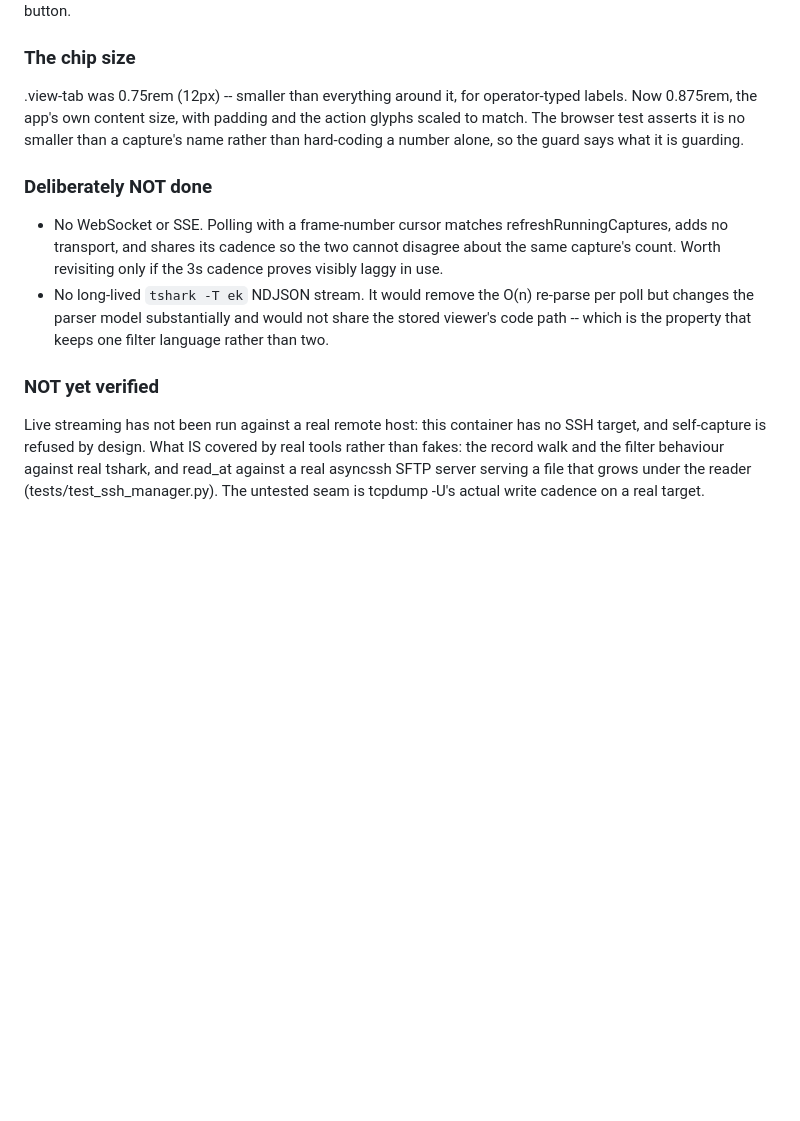
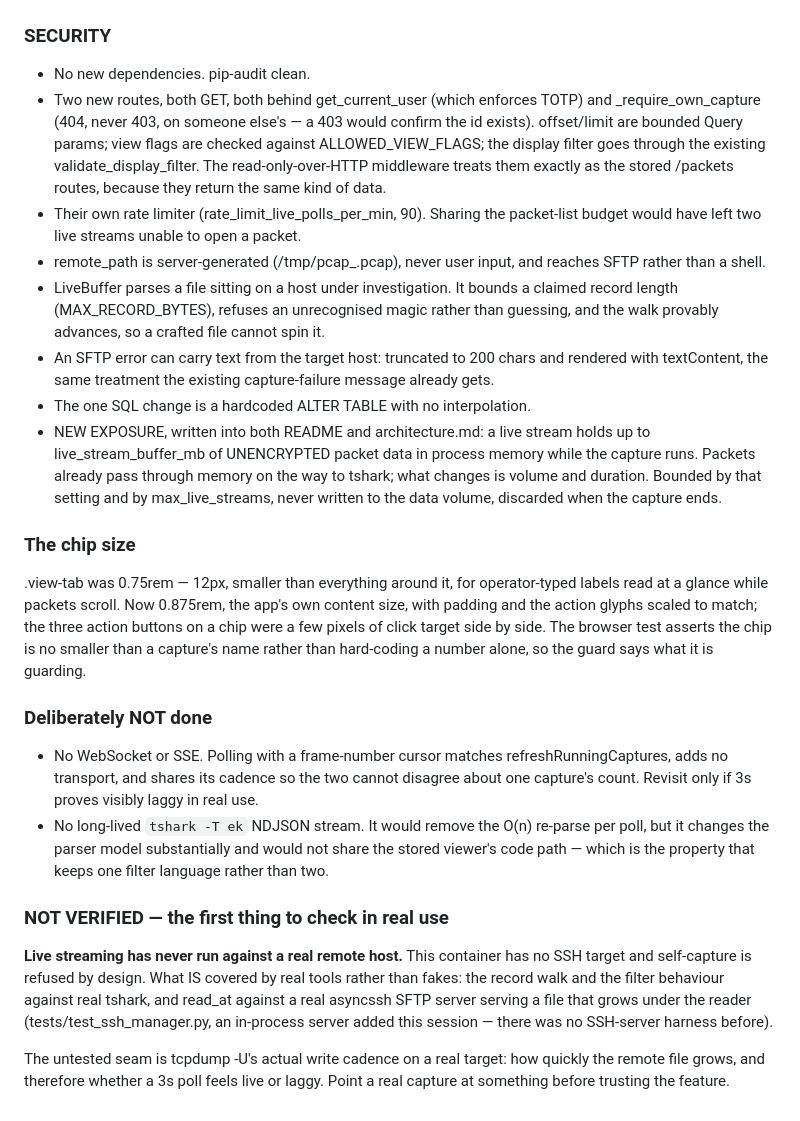
Before and after one commit to astone2010/pcap-server, a Markdown page: .claude/dev-skills-gates.md, the part around one of its changes. Rendered like a GitHub page; blank space fills up the shorter version.

```diff
--- a/.claude/dev-skills-gates.md
+++ b/.claude/dev-skills-gates.md
@@ -107,30 +114,64 @@ frontend                     the Capture-screen checkbox, the live bar, the
                              append-only list, the finish-and-reopen handover,
                              the capture-list badge and Watch live button.
 
+### SECURITY
+
+- No new dependencies. pip-audit clean.
+- Two new routes, both GET, both behind get_current_user (which enforces TOTP)
+  and _require_own_capture (404, never 403, on someone else's — a 403 would
+  confirm the id exists). offset/limit are bounded Query params; view flags are
+  checked against ALLOWED_VIEW_FLAGS; the display filter goes through the
+  existing validate_display_filter. The read-only-over-HTTP middleware treats
+  them exactly as the stored /packets routes, because they return the same kind
+  of data.
+- Their own rate limiter (rate_limit_live_polls_per_min, 90). Sharing the
+  packet-list budget would have left two live streams unable to open a packet.
+- remote_path is server-generated (/tmp/pcap_<uuid>.pcap), never user input,
+  and reaches SFTP rather than a shell.
+- LiveBuffer parses a file sitting on a host under investigation. It bounds a
+  claimed record length (MAX_RECORD_BYTES), refuses an unrecognised magic
+  rather than guessing, and the walk provably advances, so a crafted file
+  cannot spin it.
+- An SFTP error can carry text from the target host: truncated to 200 chars and
+  rendered with textContent, the same treatment the existing capture-failure
+  message already gets.
+- The one SQL change is a hardcoded ALTER TABLE with no interpolation.
+- NEW EXPOSURE, written into both README and architecture.md: a live stream
+  holds up to live_stream_buffer_mb of UNENCRYPTED packet data in process
+  memory while the capture runs. Packets already pass through memory on the way
+  to tshark; what changes is volume and duration. Bounded by that setting and
+  by max_live_streams, never written to the data volume, discarded when the
+  capture ends.
+
 ### The chip size
 
-.view-tab was 0.75rem (12px) -- smaller than everything around it, for
-operator-typed labels. Now 0.875rem, the app's own content size, with padding
-and the action glyphs scaled to match. The browser test asserts it is no
-smaller than a capture's name rather than hard-coding a number alone, so the
-guard says what it is guarding.
+.view-tab was 0.75rem — 12px, smaller than everything around it, for
+operator-typed labels read at a glance while packets scroll. Now 0.875rem, the
+app's own content size, with padding and the action glyphs scaled to match; the
+three action buttons on a chip were a few pixels of click target side by side.
+The browser test asserts the chip is no smaller than a capture's name rather
+than hard-coding a number alone, so the guard says what it is guarding.
 
 ### Deliberately NOT done
 
 - No WebSocket or SSE. Polling with a frame-number cursor matches
   refreshRunningCaptures, adds no transport, and shares its cadence so the two
-  cannot disagree about the same capture's count. Worth revisiting only if the
-  3s cadence proves visibly laggy in use.
+  cannot disagree about one capture's count. Revisit only if 3s proves visibly
+  laggy in real use.
 - No long-lived `tshark -T ek` NDJSON stream. It would remove the O(n) re-parse
-  per poll but changes the parser model substantially and would not share the
-  stored viewer's code path -- which is the property that keeps one filter
+  per poll, but it changes the parser model substantially and would not share
+  the stored viewer's code path — which is the property that keeps one filter
   language rather than two.
 
-### NOT yet verified
+### NOT VERIFIED — the first thing to check in real use
 
-Live streaming has not been run against a real remote host: this container has
-no SSH target, and self-capture is refused by design. What IS covered by real
+**Live streaming has never run against a real remote host.** This container has
+no SSH target and self-capture is refused by design. What IS covered by real
 tools rather than fakes: the record walk and the filter behaviour against real
 tshark, and read_at against a real asyncssh SFTP server serving a file that
-grows under the reader (tests/test_ssh_manager.py). The untested seam is
-tcpdump -U's actual write cadence on a real target.
+grows under the reader (tests/test_ssh_manager.py, an in-process server added
+this session — there was no SSH-server harness before).
+
+The untested seam is tcpdump -U's actual write cadence on a real target: how
+quickly the remote file grows, and therefore whether a 3s poll feels live or
+laggy. Point a real capture at something before trusting the feature.
```
Also changed, not shown: other parts of .claude/dev-skills-gates.md (+77 -70 lines).
